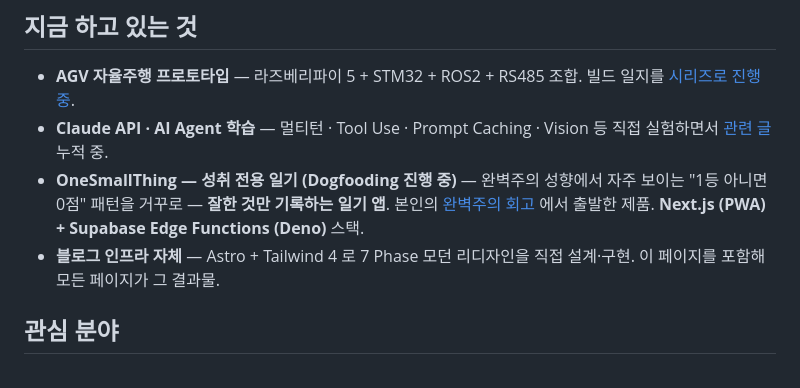
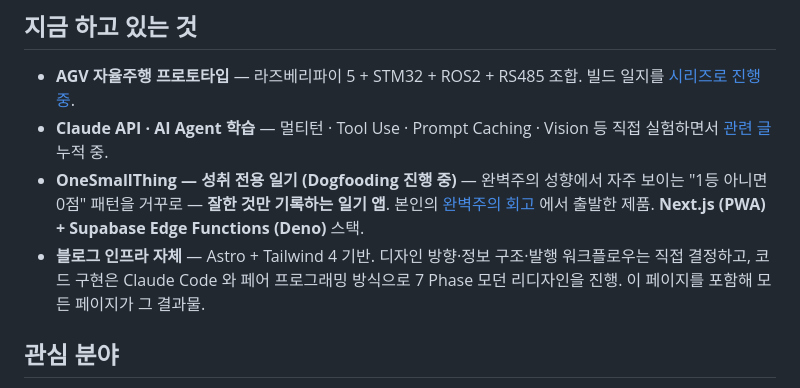
Before and after one commit to dpcivl/dev-blog, a Markdown page: src/pages/about.md, the part around the change. Drawn GitHub-style.

Commit message:
About + blog-infra: 직접 구현 → AI 페어 프로그래밍으로 정정
작성자가 직접 코딩한 것이 아니라 디자인 방향·정보 구조·발행
워크플로우 결정만 담당하고 코드 구현은 Claude Code 협업으로
진행한 것을 솔직하게 표기.

About 본문, blog-infra 카드의 role + description 일관성 맞춤.
오히려 작성자 관심 분야 (AI Agent 디자인 / 멀티 세션 운영) 와
연결되는 솔직한 표현.

Co-Authored-By: Claude Opus 4.7 <noreply@anthropic.com>

```diff
--- a/src/pages/about.md
+++ b/src/pages/about.md
@@ -35,7 +35,7 @@ title: "About"
 - **AGV 자율주행 프로토타입** — 라즈베리파이 5 + STM32 + ROS2 + RS485 조합. 빌드 일지를 [시리즈로 진행 중](/series).
 - **Claude API · AI Agent 학습** — 멀티턴 · Tool Use · Prompt Caching · Vision 등 직접 실험하면서 [관련 글](/tags/claude-api) 누적 중.
 - **OneSmallThing — 성취 전용 일기 (Dogfooding 진행 중)** — 완벽주의 성향에서 자주 보이는 "1등 아니면 0점" 패턴을 거꾸로 — **잘한 것만 기록하는 일기 앱**. 본인의 [완벽주의 회고](/posts/perfectionism-as-a-tool-vertical-slice-development) 에서 출발한 제품. **Next.js (PWA) + Supabase Edge Functions (Deno)** 스택.
-- **블로그 인프라 자체** — Astro + Tailwind 4 로 7 Phase 모던 리디자인을 직접 설계·구현. 이 페이지를 포함해 모든 페이지가 그 결과물.
+- **블로그 인프라 자체** — Astro + Tailwind 4 기반. 디자인 방향·정보 구조·발행 워크플로우는 직접 결정하고, 코드 구현은 Claude Code 와 페어 프로그래밍 방식으로 7 Phase 모던 리디자인을 진행. 이 페이지를 포함해 모든 페이지가 그 결과물.
 
 ## 관심 분야
 
```
Also changed, not shown: 1 other file.
